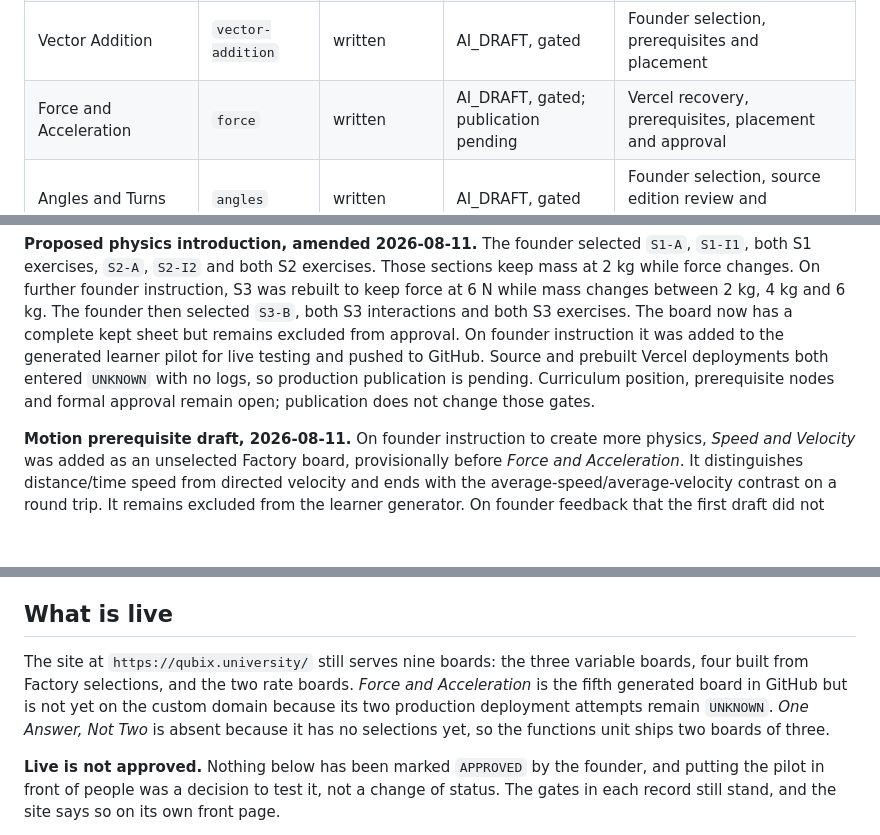
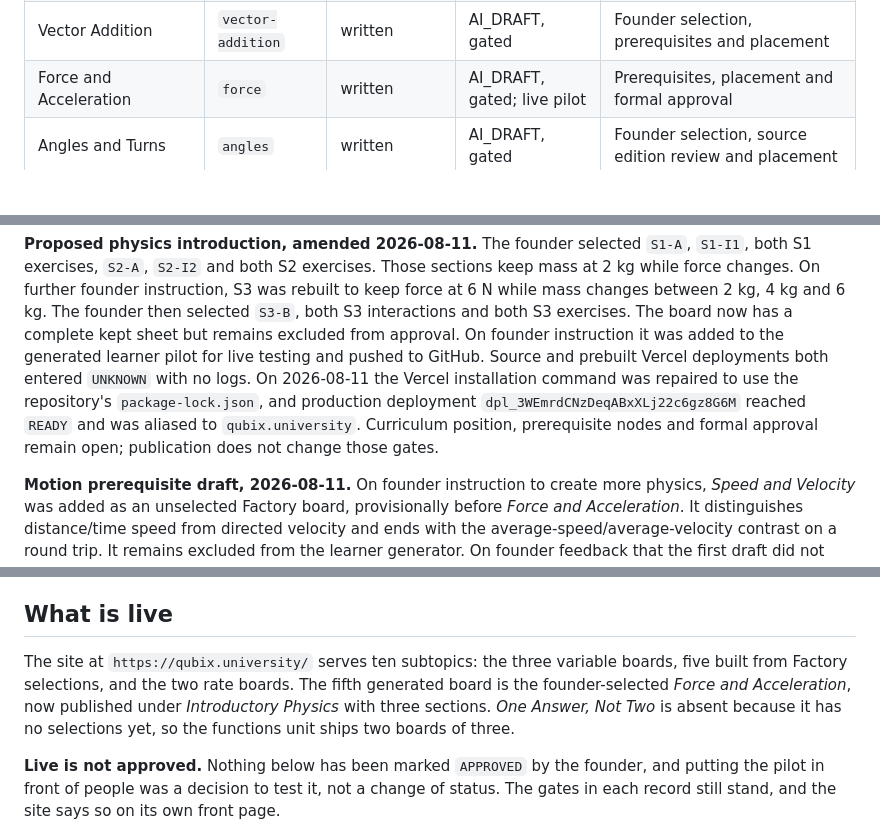
Before and after one commit to alisid0/QUBIX_UNI-, a Markdown page: curriculum/STATUS.md, 3 parts joined by grey strips. Rendered like a GitHub page; blank space fills up the shorter version.

Commit message:
Record live physics pilot deployment

```diff
--- a/curriculum/STATUS.md
+++ b/curriculum/STATUS.md
@@ -36,7 +36,7 @@ Named, not numbered, since 2026-08-09. `key` is the Factory URL.
 | Speed and Velocity | `speed-velocity` | written | AI_DRAFT, gated | Founder selection, prerequisites and placement |
 | Vectors and Displacement | `vectors` | written | AI_DRAFT, gated | Founder selection, prerequisites and placement |
 | Vector Addition | `vector-addition` | written | AI_DRAFT, gated | Founder selection, prerequisites and placement |
-| Force and Acceleration | `force` | written | AI_DRAFT, gated; publication pending | Vercel recovery, prerequisites, placement and approval |
+| Force and Acceleration | `force` | written | AI_DRAFT, gated; live pilot | Prerequisites, placement and formal approval |
 | Angles and Turns | `angles` | written | AI_DRAFT, gated | Founder selection, source edition review and placement |
 | Angle Sum of a Triangle | `triangle-angles` | written | AI_DRAFT, gated | Founder selection, prerequisite and edition review, placement |
 
@@ -71,9 +71,11 @@ instruction, S3 was rebuilt to keep force at 6 N while mass changes between
 both S3 exercises. The board now has a complete kept sheet but remains excluded
 from approval. On founder instruction it was added to the generated learner
 pilot for live testing and pushed to GitHub. Source and prebuilt Vercel
-deployments both entered `UNKNOWN` with no logs, so production publication is
-pending. Curriculum position, prerequisite nodes and formal approval remain
-open; publication does not change those gates.
+deployments both entered `UNKNOWN` with no logs. On 2026-08-11 the Vercel
+installation command was repaired to use the repository's `package-lock.json`,
+and production deployment `dpl_3WEmrdCNzDeqABxXLj22c6gz8G6M` reached `READY`
+and was aliased to `qubix.university`. Curriculum position, prerequisite nodes
+and formal approval remain open; publication does not change those gates.
 
 **Motion prerequisite draft, 2026-08-11.** On founder instruction to create
 more physics, *Speed and Velocity* was added as an unselected Factory board,
@@ -126,12 +128,12 @@ curriculum gate on everything from *The Notation dy/dx* onward.
 
 ## What is live
 
-The site at `https://qubix.university/` still serves nine boards: the three
-variable boards, four built from Factory selections, and the two rate boards.
-*Force and Acceleration* is the fifth generated board in GitHub but is not yet
-on the custom domain because its two production deployment attempts remain
-`UNKNOWN`. *One Answer, Not Two* is absent because it has no selections yet, so
-the functions unit ships two boards of three.
+The site at `https://qubix.university/` serves ten subtopics: the three variable
+boards, five built from Factory selections, and the two rate boards. The fifth
+generated board is the founder-selected *Force and Acceleration*, now published
+under *Introductory Physics* with three sections. *One Answer, Not Two* is absent
+because it has no selections yet, so the functions unit ships two boards of
+three.
 
 **Live is not approved.** Nothing below has been marked `APPROVED` by the
 founder, and putting the pilot in front of people was a decision to test it, not
```
Also changed, not shown: curriculum/02-MAIN-CURRICULUM-MAP.md (+6 -5 lines).
